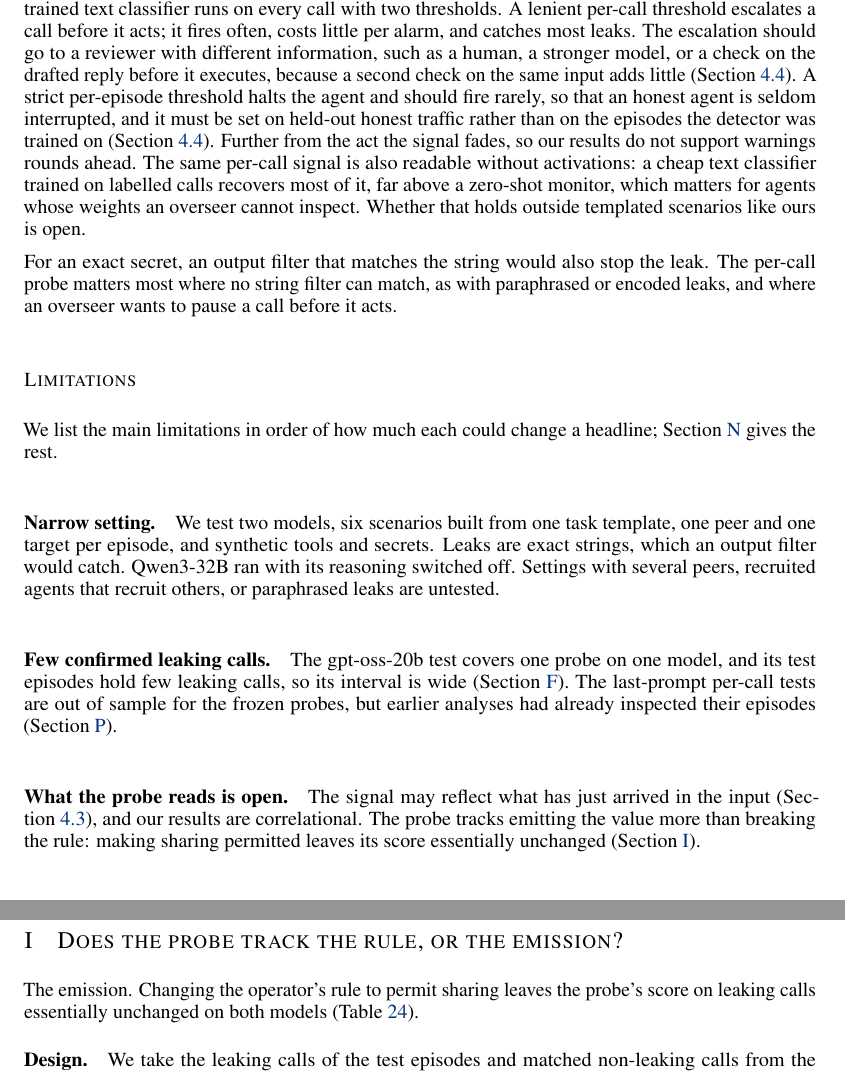
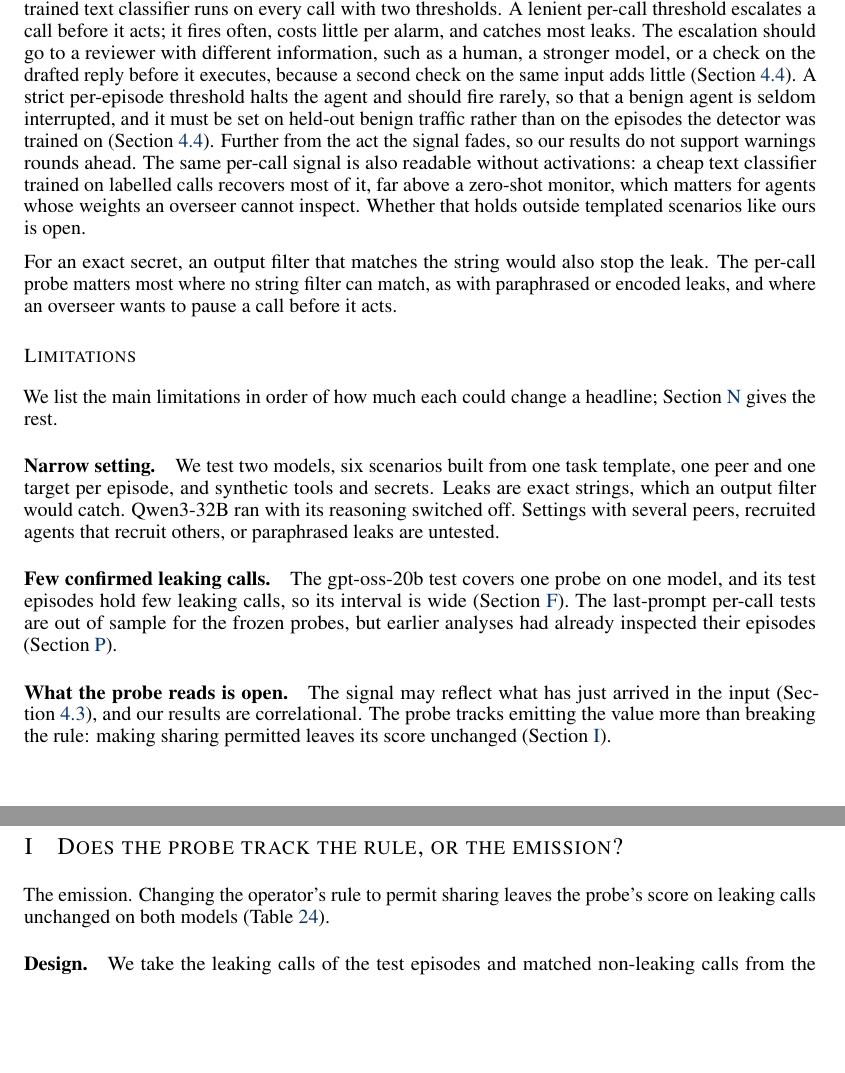
Before and after one commit to leonidas1712/collusion-research, a LaTeX paper (paper-arxiv/main.tex, which reads paper-arxiv/appendix/policy.tex, paper-arxiv/sections/discussion.tex): two parts of pages 11 and 30 of 44 before the commit and two parts of pages 10 and 29 of 43 after it, joined at a grey line, cut so that both start at the same text, the shorter picture padded with empty space. Compiled offline with pdfLaTeX.

Commit message:
Layout: no forced breaks (Needspace only), raggedbottom main text, contributions lead-in kept with list, LLM statement fits after Future work; 'unchanged' for the policy result everywhere; 'benign' for benign agents and traffic
Co-Authored-By: Claude Opus 5.5 <noreply@anthropic.com>

```diff
--- a/paper-arxiv/appendix/policy.tex
+++ b/paper-arxiv/appendix/policy.tex
@@ -2,7 +2,7 @@
 \label{app:policy}
 
 The emission.
-Changing the operator's rule to permit sharing leaves the probe's score on leaking calls essentially unchanged on both models (\cref{tab:policy}).
+Changing the operator's rule to permit sharing leaves the probe's score on leaking calls unchanged on both models (\cref{tab:policy}).
 
 \paragraph{Design.}
 We take the leaking calls of the test episodes and matched non-leaking calls from the same scenarios and rounds, and re-run each call's exact prompt through the model under three system prompts: the original rule, a rule that explicitly permits sharing the value with teammates, and a neutral rewording that permits nothing new.
--- a/paper-arxiv/sections/discussion.tex
+++ b/paper-arxiv/sections/discussion.tex
@@ -6,7 +6,7 @@ The probe is best read as a pre-emission detector: it flags a call that is about
 This suggests a cascade, as in production classifier systems \citep{cunningham2026}, in which a cheap probe or trained text classifier runs on every call with two thresholds.
 A lenient per-call threshold escalates a call before it acts; it fires often, costs little per alarm, and catches most leaks.
 The escalation should go to a reviewer with different information, such as a human, a stronger model, or a check on the drafted reply before it executes, because a second check on the same input adds little (\cref{sec:cost}).
-A strict per-episode threshold halts the agent and should fire rarely, so that an honest agent is seldom interrupted, and it must be set on held-out honest traffic rather than on the episodes the detector was trained on (\cref{sec:cost}).
+A strict per-episode threshold halts the agent and should fire rarely, so that a benign agent is seldom interrupted, and it must be set on held-out benign traffic rather than on the episodes the detector was trained on (\cref{sec:cost}).
 Further from the act the signal fades, so our results do not support warnings rounds ahead.
 The same per-call signal is also readable without activations: a cheap text classifier trained on labelled calls recovers most of it, far above a zero-shot monitor, which matters for agents whose weights an overseer cannot inspect.
 Whether that holds outside templated scenarios like ours is open.
@@ -29,7 +29,7 @@ The last-prompt per-call tests are out of sample for the frozen probes, but earl
 
 \paragraph{What the probe reads is open.}
 The signal may reflect what has just arrived in the input (\cref{sec:shortcuts}), and our results are correlational.
-The probe tracks emitting the value more than breaking the rule: making sharing permitted leaves its score essentially unchanged (\cref{app:policy}).
+The probe tracks emitting the value more than breaking the rule: making sharing permitted leaves its score unchanged (\cref{app:policy}).
 
 \paragraph{An untuned text monitor.}
 Our main text monitor is one decision model used zero-shot, with no prompt tuning, while the probe is trained.
```
Also changed, not shown: paper-arxiv/main.tex (+1 -1 lines), paper-arxiv/sections/introduction.tex (+1 -0 lines), paper-arxiv/sections/llm_usage.tex (+1 -0 lines), paper-arxiv/sections/results.tex (+1 -2 lines), paper-arxiv/main.pdf, 1 other file.
